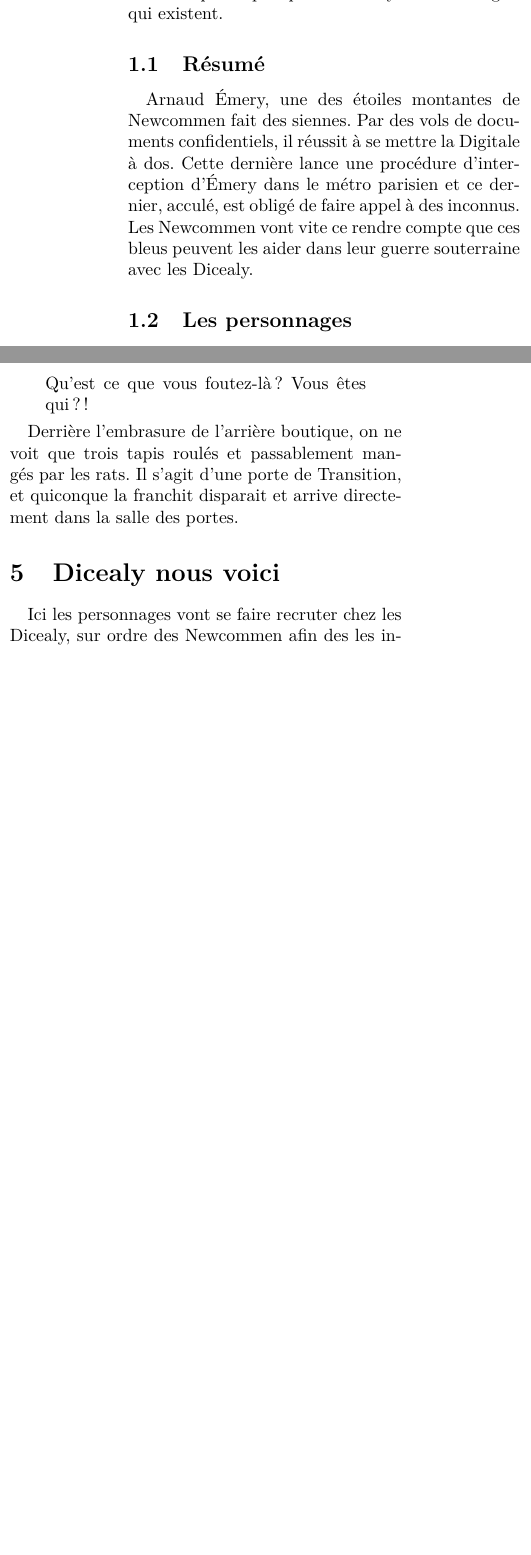
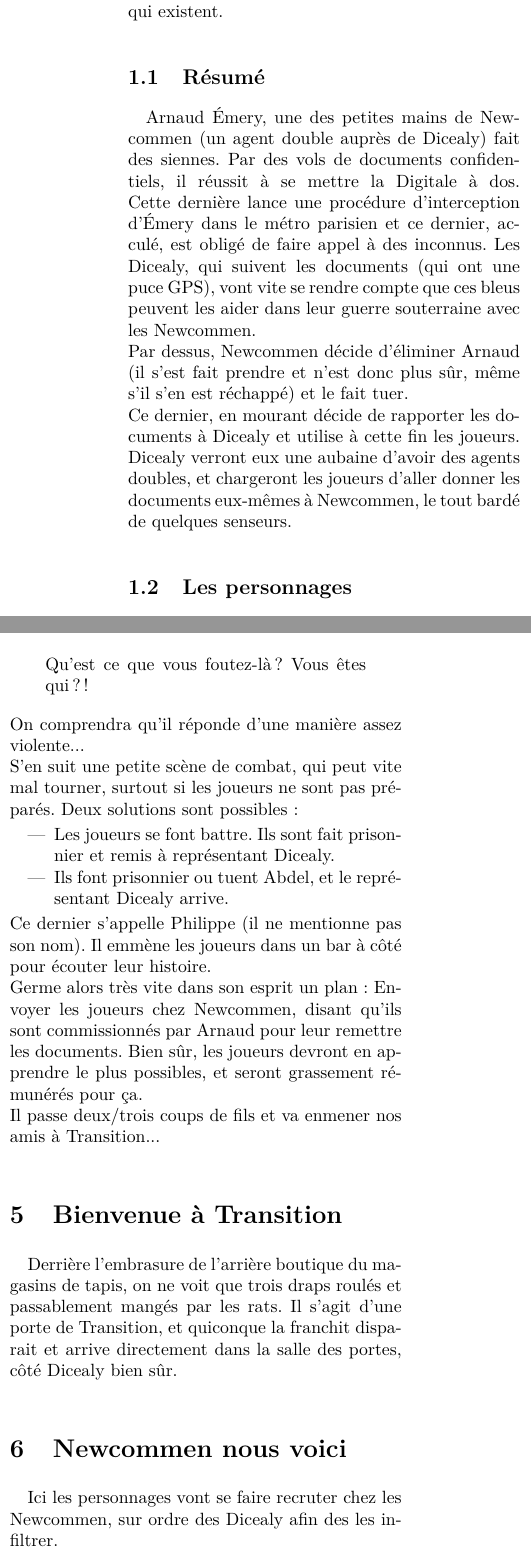
Before and after one commit to nobrakal/transition, a LaTeX document (Scénario_1_Bienvenue_à_Transition_!/Bienvenue_a_Transition.tex): two parts of the columns of pages 1 and 2 of 2 before the commit and two parts of the columns of pages 1 and 2 of 3 after it, joined at a grey line, cut so that both start at the same text, the shorter picture padded with empty space. Compiled offline with pdfLaTeX.

Commit message:
Better scnr

```diff
--- a/Scénario_1_Bienvenue_à_Transition_!/Bienvenue_a_Transition.tex
+++ b/Scénario_1_Bienvenue_à_Transition_!/Bienvenue_a_Transition.tex
@@ -3,6 +3,7 @@
 \usepackage{lmodern,textcomp}
 \usepackage[french]{babel}
 \usepackage[T1]{fontenc}
+\usepackage[linkcolor=blue, colorlinks=true,]{hyperref}
 \author{Projet Transition}
 \title{Bienvenue à Transition !}
 \begin{document}
@@ -10,13 +11,15 @@
 \section{Introduction}
 Ce scénario a été écrit dans l'idée de faire découvrir la ville de Transition à l'époque contemporaine. Il est "règles-free", c'est à dire que vous devriez pouvoir l'adapter à presque tous les systèmes de règles qui existent.
 \subsection{Résumé}
-Arnaud Émery, une des étoiles montantes de Newcommen fait des siennes. Par des vols de documents confidentiels, il réussit à se mettre la Digitale à dos. Cette dernière lance une procédure d'interception d'Émery dans le métro parisien et ce dernier, acculé, est obligé de faire appel à des inconnus. Les Newcommen vont vite ce rendre compte que ces bleus peuvent les aider dans leur guerre souterraine avec les Dicealy.
+Arnaud Émery, une des petites mains de Newcommen (un agent double auprès de Dicealy) fait des siennes. Par des vols de documents confidentiels, il réussit à se mettre la Digitale à dos. Cette dernière lance une procédure d'interception d'Émery dans le métro parisien et ce dernier, acculé, est obligé de faire appel à des inconnus. Les Dicealy, qui suivent les documents (qui ont une puce GPS), vont vite se rendre compte que ces bleus peuvent les aider dans leur guerre souterraine avec les Newcommen.\\
+Par dessus, Newcommen décide d'éliminer Arnaud (il s'est fait prendre et n'est donc plus sûr, même s'il s'en est réchappé) et le fait tuer.\\
+Ce dernier, en mourant décide de rapporter les documents à Dicealy et utilise à cette fin les joueurs. Dicealy verront eux une aubaine d'avoir des agents doubles, et chargeront les joueurs d'aller donner les documents eux-mêmes à Newcommen, le tout bardé de quelques senseurs.
 \subsection{Les personnages}
 Une bande d'adolescents français fera très bien l'affaire. En réalité, même n'importe quel groupe de personnes ayant une bonne raison de se retrouver dans le métro parisien en soirée peut tout à fait jouer ce scénario.
 
 
 \section{À l'aide!}
-Alors que les joueurs sont dans le métro parisien, dans la correspondance entre le métro 1 et le rer A gare de Lyon pour être précis, un soir de peu d'affluence, un homme cours vers eux. Ce  dernier, grand, plutôt mince et vêtu d'un long impair noir a l'air d'avoir peur. Dès qu'il est à porté de voix, il interpelle les joueurs et leur dit:
+Alors que les joueurs sont dans le métro parisien, dans la correspondance entre le métro 1 et le RER A gare de Lyon pour être précis, un soir de peu d'affluence, un homme cours vers eux. Ce  dernier, grand, plutôt mince et vêtu d'un long impair noir a l'air d'avoir peur. Dès qu'il est à porté de voix, il interpelle les joueurs et leur dit:
 \begin{quote}
 S'il vous plait, à l'aide! Je suis poursuivi, des types veulent ma mort! J'ai juste besoin de me cacher parmi vous quelques minutes. S'il vous plait !
 \end{quote}
@@ -37,4 +41,4 @@ C'est Arnaud qui a besoin d'aide, et nul doute que l'appât du gain risque de mo
 Quand ils se rendent à l'endroit indiqué, ils aperçoivent 5 types en costume, dont un, sortant discrètement un couteau et poignardant un SDF. Ils jettent deux/trois regards et s'en vont comme si de rien était.
 \\
-Il s'agit bien sûr d'Arnaud, que les gardes de la Digitale ont retrouvés avant nos joueurs. Il agonise
+Il s'agit bien sûr d'Arnaud, que les gardes de la Newcommen ont retrouvés avant nos joueurs. Il agonise.
 \begin{quote}
@@ -56,11 +52,22 @@ Le magasin de tapis ("Les tapis d'orient de Saint-Cloud") ne paye pas de mine, e
-La porte se referme toute seule, des barres métalliques la protègent. Abdel (le gérant), sort un fusil mitrailleur:
+Le magasin de tapis ("Les tapis d'orient de Montreuil") ne paye pas de mine, et fais carrément miteux. Un maghrébin à la mine patibulaire tient la boutique. Il s'agit d'un agent local des Dicealy. Les personnages sont libres d'aller soit dans l'arrière boutique directement, soit de parler au tenancier. Dans tous les cas, ce dernier se montrera très soupçonneux (ça n'est pas du tout un bon commercial), et refusera l'accès à l'arrière boutique. S'ils mentionnent le nom de Newcommen, il ira discrètement derrière son comptoir et, croyant bien faire, va enclencher la procédure défense de la boutique.\\
+La porte se referme toute seule, des barres métalliques la protègent. \hyperlink{abdel}{Abdel} (le gérant), sort un fusil mitrailleur:
 \begin{quote}
 Qu'est ce que vous foutez-là ? Vous êtes qui ?!
 \end{quote}
+On comprendra qu'il réponde d'une manière assez violente... \\
+S'en suit une petite scène de combat, qui peut vite mal tourner, surtout si les joueurs ne sont pas préparés. Deux solutions sont possibles:
+\begin{itemize}
+	\item Les joueurs se font battre. Ils sont fait prisonnier et remis à représentant Dicealy.
+	\item Ils font prisonnier ou tuent Abdel, et le représentant Dicealy arrive.
+\end{itemize}
+Ce dernier s'appelle Philippe (il ne mentionne pas son nom). Il emmène les joueurs dans un bar à côté pour écouter leur histoire.\\
+Germe alors très vite dans son esprit un plan: Envoyer les joueurs chez Newcommen, disant qu'ils sont commissionnés par Arnaud pour leur remettre les documents. Bien sûr, les joueurs devront en apprendre le plus possibles, et seront grassement rémunérés pour ça. \\
+Il passe deux/trois coups de fils et va enmener nos amis à Transition...
 
-Derrière l'embrasure de l'arrière boutique, on ne voit que trois tapis roulés et passablement mangés par les rats. Il s'agit d'une porte de Transition, et quiconque la franchit disparait et arrive directement dans la salle des portes.
+\section{Bienvenue à Transition}
+Derrière l'embrasure de l'arrière boutique du magasins de tapis, on ne voit que trois draps roulés et passablement mangés par les rats. Il s'agit d'une porte de Transition, et quiconque la franchit disparait et arrive directement dans la salle des portes, côté Dicealy bien sûr.
 
-\section{Dicealy nous voici}
-Ici les personnages vont se faire recruter chez les Dicealy, sur ordre des Newcommen afin des les infiltrer.
+\section{Newcommen nous voici}
+Ici les personnages vont se faire recruter chez les Newcommen, sur ordre des Dicealy afin des les infiltrer.
 
 \section{Abandon}
```
Also changed, not shown: Scénario_1_Bienvenue_à_Transition_!/Bienvenue_a_Transition.tex (49 more changed lines).
